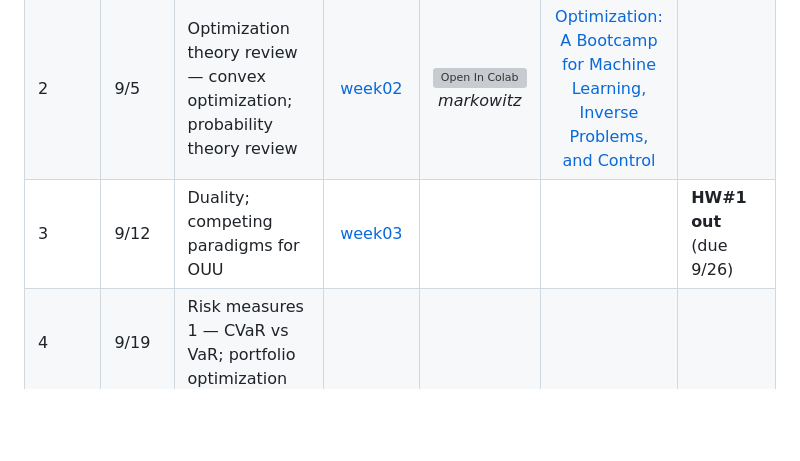
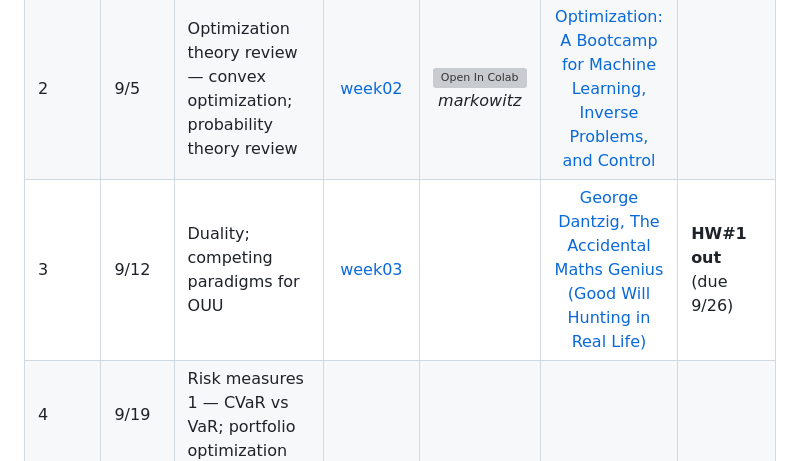
Before and after one commit to hankpark0706/AD7031, a Markdown page: README.md, the part around the change. Drawn GitHub-style; blank space fills up the shorter version; grey boxes are pictures that could not be loaded.

Commit message:
Add the Dantzig video to week 3
Co-Authored-By: Claude Opus 5 (1M context) <noreply@anthropic.com>

```diff
--- a/README.md
+++ b/README.md
@@ -18,7 +18,7 @@ dashboards, and Colab-ready notebooks, updated weekly as the course progresses.
 |---|---|---|:---:|:---:|:---:|---|
 | 1 | 8/29 | Intro: optimization under uncertainty (OUU) is everywhere | [week01](lecture-notes/OUU_week01_slide.pdf) | |  | [읽을거리](https://hankpark0706.github.io/AD7031/week01_reading.html) ([PDF](lecture-notes/OUU_week01_reading.pdf)) |
 | 2 | 9/5 | Optimization theory review — convex optimization; probability theory review | [week02](lecture-notes/OUU_week02_note.pdf) | [![Open In Colab](https://colab.research.google.com/assets/colab-badge.svg)](https://colab.research.google.com/github/hankpark0706/AD7031/blob/main/notebooks/week1_markowitz.ipynb) *markowitz* | [Optimization: A Bootcamp for Machine Learning, Inverse Problems, and Control](https://www.youtube.com/watch?v=lPBPbGmw1_4) | |
-| 3 | 9/12 | Duality; competing paradigms for OUU | [week03](lecture-notes/OUU_week03_note.pdf) | | | **HW#1 out** (due 9/26) |
+| 3 | 9/12 | Duality; competing paradigms for OUU | [week03](lecture-notes/OUU_week03_note.pdf) | | [George Dantzig, The Accidental Maths Genius (Good Will Hunting in Real Life)](https://www.youtube.com/watch?v=xynFFqcSZDY) | **HW#1 out** (due 9/26) |
 | 4 | 9/19 | Risk measures 1 — CVaR vs VaR; portfolio optimization | | | | |
 | 5 | 9/26 | *No class* | | | | |
 | 6 | 10/3 | Risk measures 2; stochastic optimization | | | | **HW#2 out** (due 10/17) · **project topic pitch** (oral) |
```
